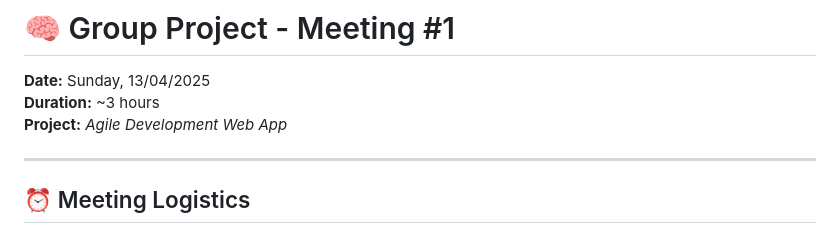
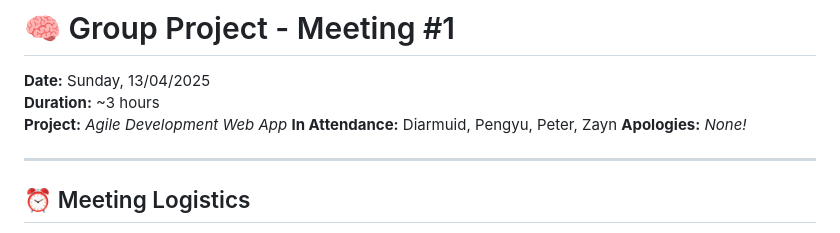
Before and after one commit to TheDoctorZoose/CITS3403-Agile-Project, a Markdown page: .meeting-notes/2025-04-13--Sprint-01.md, the part around the change. Drawn GitHub-style.

Commit message:
Update 2025-04-13--Sprint-01.md
Added attendance record to meeting notes for consistency with future meeting notes

```diff
--- a/.meeting-notes/2025-04-13--Sprint-01.md
+++ b/.meeting-notes/2025-04-13--Sprint-01.md
@@ -3,6 +3,8 @@
 **Date:** Sunday, 13/04/2025
 **Duration:** ~3 hours
 **Project:** *Agile Development Web App*
+**In Attendance:** Diarmuid, Pengyu, Peter, Zayn
+**Apologies:** *None!*
 
 ---
 
```
